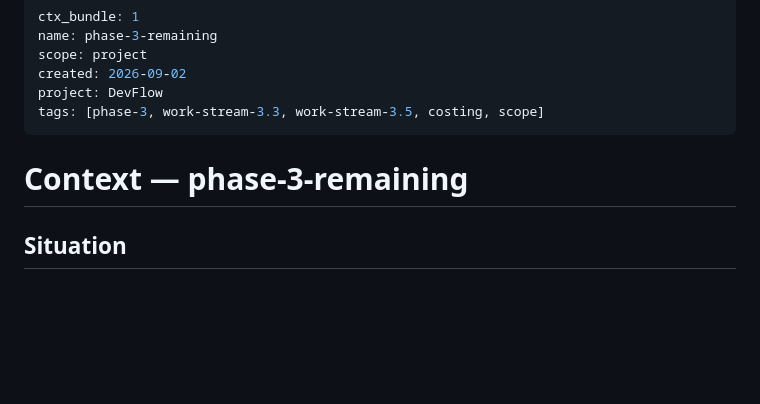
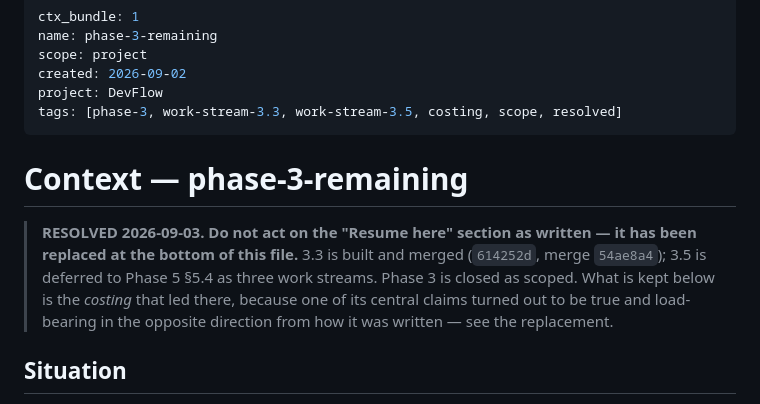
Before and after one commit to ansh-n-chovatiya/DevFlow, a Markdown page: .ctx/contexts/phase-3-remaining.ctx.md, the part around one of its changes. Drawn GitHub-style; blank space fills up the shorter version.

```diff
--- a/.ctx/contexts/phase-3-remaining.ctx.md
+++ b/.ctx/contexts/phase-3-remaining.ctx.md
@@ -4,10 +4,18 @@ name: phase-3-remaining
 scope: project
 created: 2026-09-02
 project: DevFlow
-tags: [phase-3, work-stream-3.3, work-stream-3.5, costing, scope]
+tags: [phase-3, work-stream-3.3, work-stream-3.5, costing, scope, resolved]
 ---
 
 # Context — phase-3-remaining
+
+> **RESOLVED 2026-09-03. Do not act on the "Resume here" section as written —
+> it has been replaced at the bottom of this file.** 3.3 is built and merged
+> (`614252d`, merge `54ae8a4`); 3.5 is deferred to Phase 5 §5.4 as three work
+> streams. Phase 3 is closed as scoped. What is kept below is the *costing* that
+> led there, because one of its central claims turned out to be true and
+> load-bearing in the opposite direction from how it was written — see the
+> replacement.
 
 ## Situation
 
```
Also changed, not shown: other parts of .ctx/contexts/phase-3-remaining.ctx.md (+53 -17 lines).
